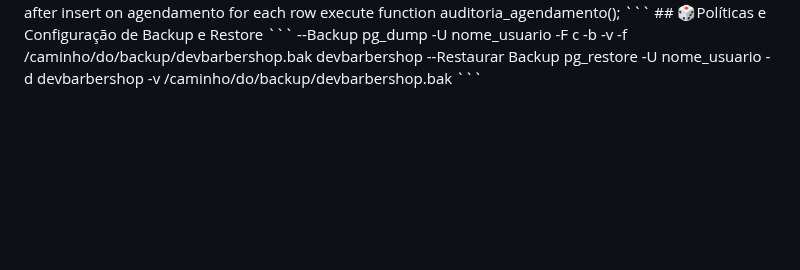
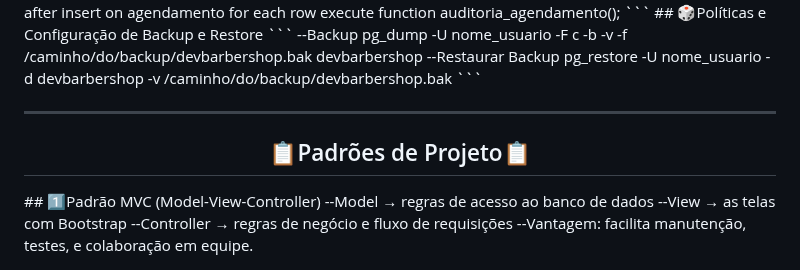
Before and after one commit to JohnnyMatheus/Sistema-Gerenciamento-para-Barbearia, a Markdown page: README.md, the part around the change. GitHub-like rendering; blank space fills up the shorter version.

````diff
--- a/README.md
+++ b/README.md
@@ -706,3 +706,11 @@ pg_dump -U nome_usuario -F c -b -v -f /caminho/do/backup/devbarbershop.bak devba
 pg_restore -U nome_usuario -d devbarbershop -v /caminho/do/backup/devbarbershop.bak
 
 ```
+<hr>
+<h2 align="center">📋Padrões de Projeto📋</h2>
+
+## 1️⃣Padrão MVC (Model-View-Controller)
+--Model → regras de acesso ao banco de dados
+--View → as telas com Bootstrap
+--Controller → regras de negócio e fluxo de requisições
+--Vantagem: facilita manutenção, testes, e colaboração em equipe.
````
